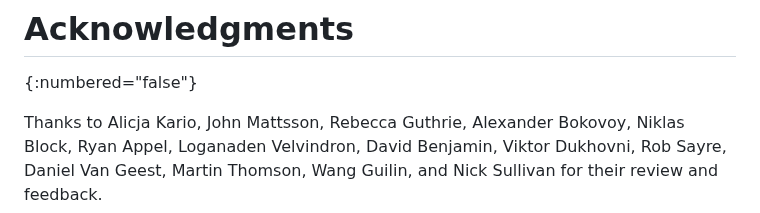
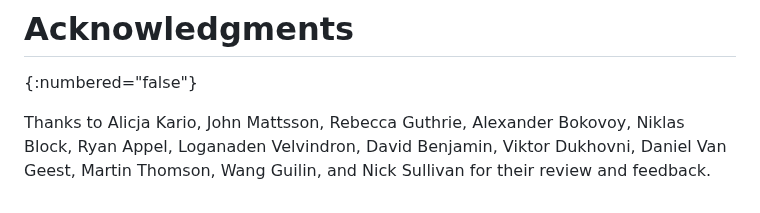
Before and after one commit to tlswg/tls-mldsa, a Markdown page: draft-ietf-tls-mldsa.md, the part around the change. Drawn GitHub-style.

Commit message:
Rob does not want to be acknowledged

```diff
--- a/draft-ietf-tls-mldsa.md
+++ b/draft-ietf-tls-mldsa.md
@@ -165,7 +165,6 @@ Thanks to
     Loganaden Velvindron,
     David Benjamin,
     Viktor Dukhovni,
-    Rob Sayre,
     Daniel Van Geest,
     Martin Thomson,
     Wang Guilin,
```
